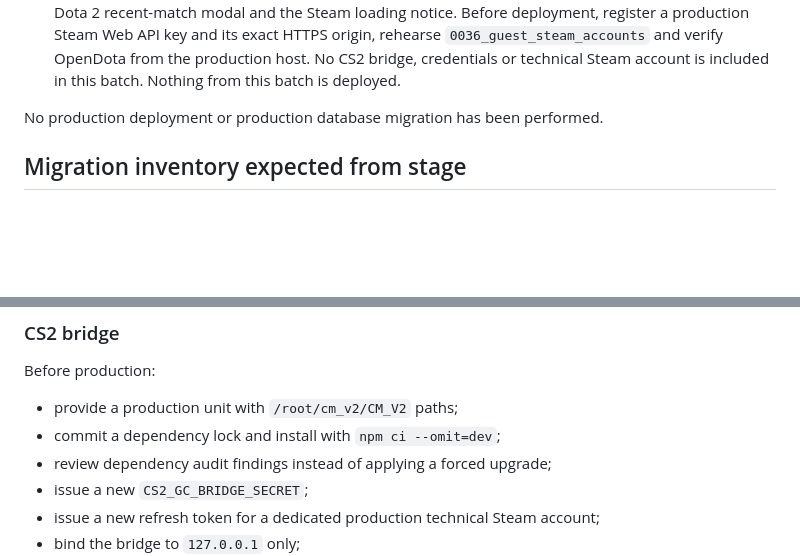
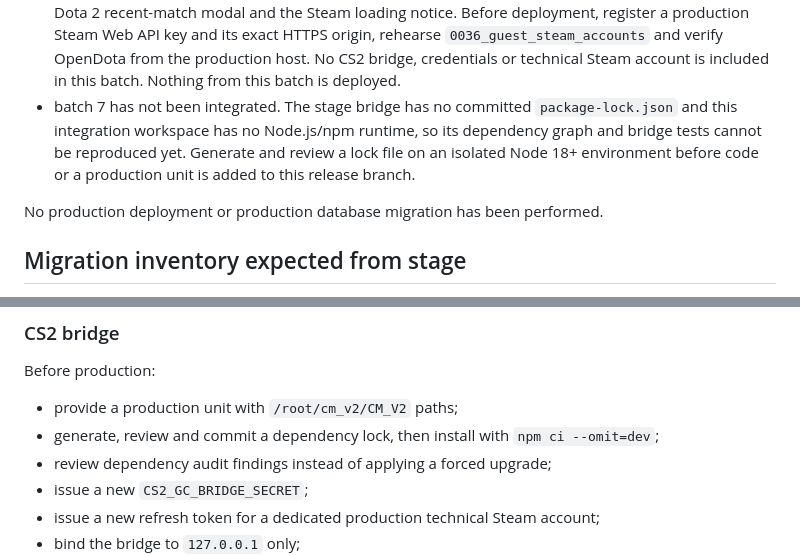
Before and after one commit to stigmaates/CM_V2, a Markdown page: docs/STAGE_TO_PRODUCTION_ROLLOUT.md, 2 parts joined by grey strips. Rendered like a GitHub page; blank space fills up the shorter version.

Commit message:
Document CS2 bridge release prerequisite

```diff
--- a/docs/STAGE_TO_PRODUCTION_ROLLOUT.md
+++ b/docs/STAGE_TO_PRODUCTION_ROLLOUT.md
@@ -123,6 +123,11 @@ Current release branch progress:
   exact HTTPS origin, rehearse `0036_guest_steam_accounts` and verify OpenDota
   from the production host. No CS2 bridge, credentials or technical Steam
   account is included in this batch. Nothing from this batch is deployed.
+- batch 7 has not been integrated. The stage bridge has no committed
+  `package-lock.json` and this integration workspace has no Node.js/npm runtime,
+  so its dependency graph and bridge tests cannot be reproduced yet. Generate
+  and review a lock file on an isolated Node 18+ environment before code or a
+  production unit is added to this release branch.
 
 No production deployment or production database migration has been performed.
 
@@ -212,7 +217,8 @@ is throttled; production rollout must also verify that the host can reach
 Before production:
 
 - provide a production unit with `/root/cm_v2/CM_V2` paths;
-- commit a dependency lock and install with `npm ci --omit=dev`;
+- generate, review and commit a dependency lock, then install with
+  `npm ci --omit=dev`;
 - review dependency audit findings instead of applying a forced upgrade;
 - issue a new `CS2_GC_BRIDGE_SECRET`;
 - issue a new refresh token for a dedicated production technical Steam account;
```
